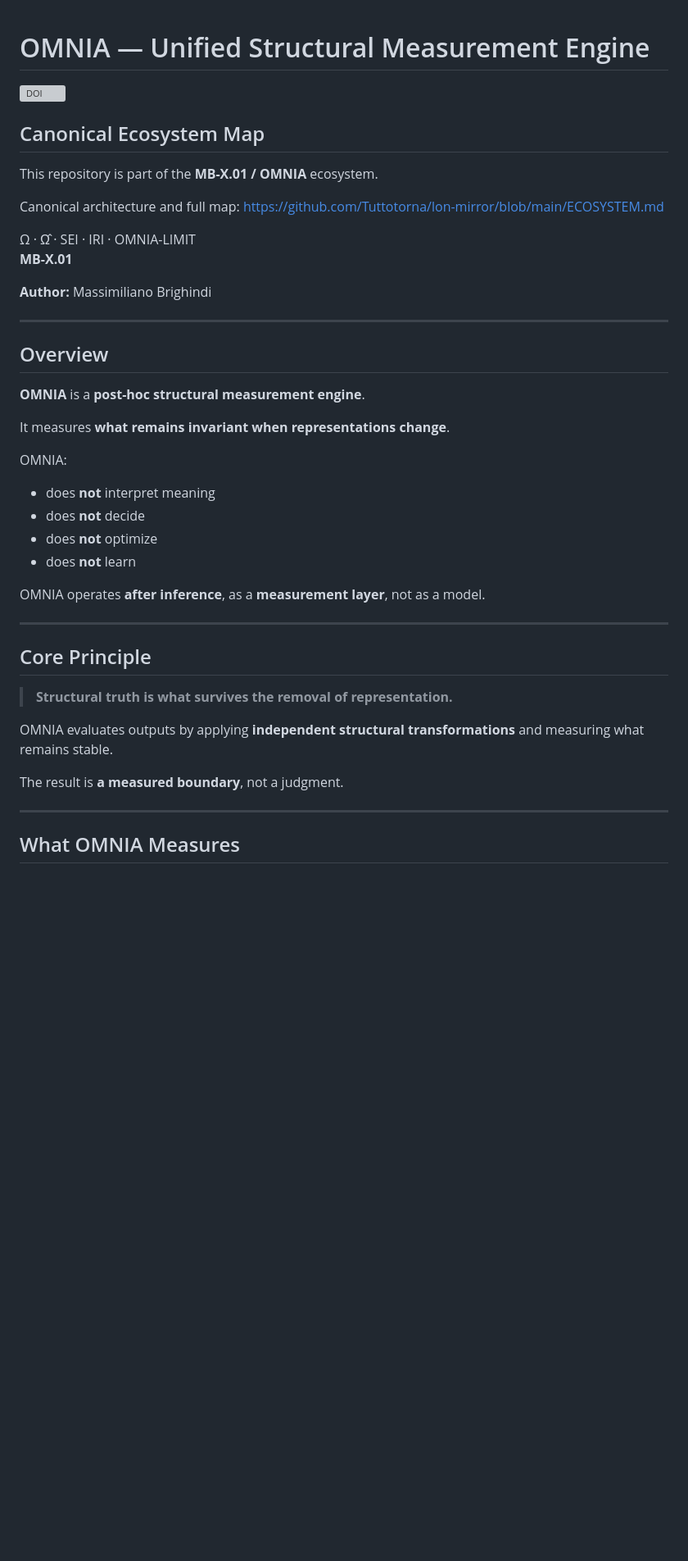
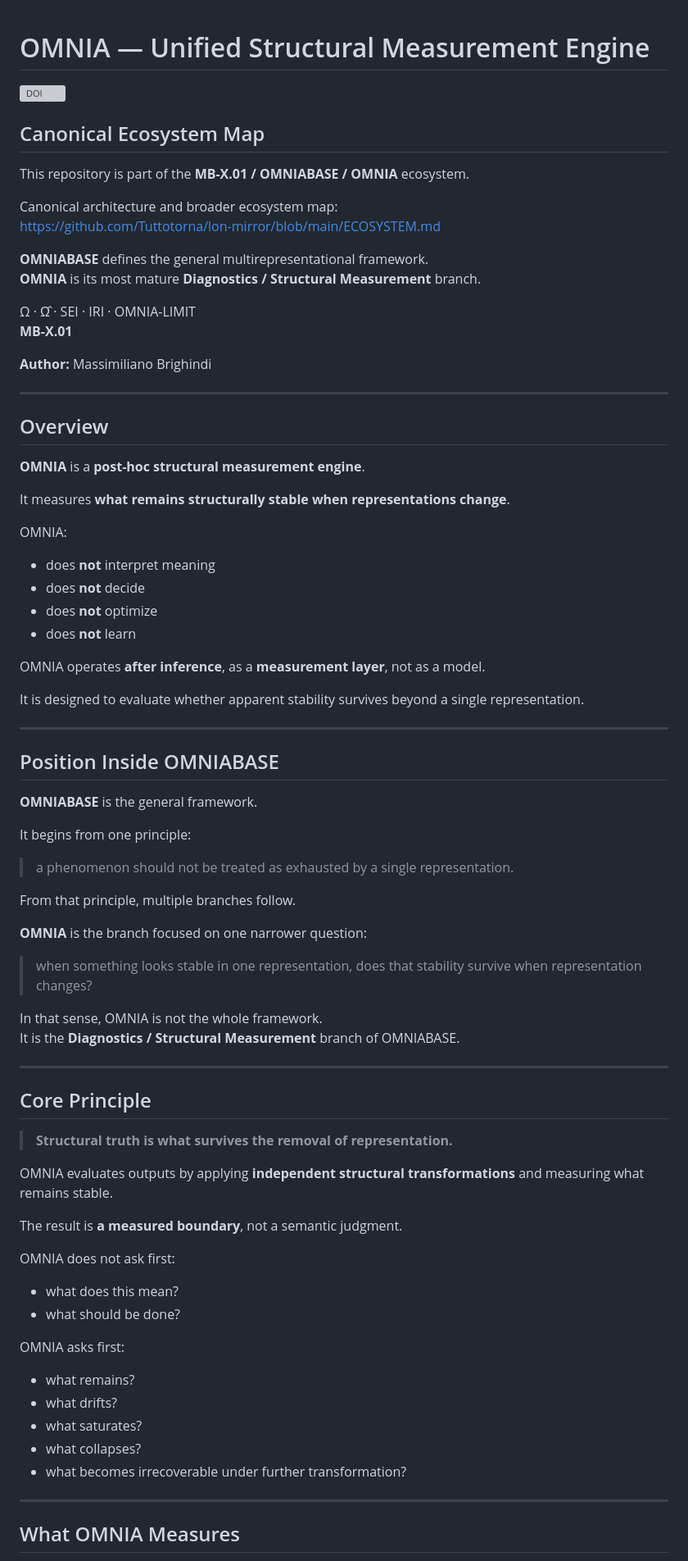
Before and after one commit to Tuttotorna/OMNIA, a Markdown page: README.md, the part around one of its changes. Shown at 82% size. Drawn GitHub-style; blank space fills up the shorter version; grey boxes are pictures that could not be loaded.

```diff
--- a/README.md
+++ b/README.md
@@ -1,12 +1,19 @@
+
+
+
 # OMNIA — Unified Structural Measurement Engine
+
 [![DOI](https://zenodo.org/badge/DOI/10.5281/zenodo.18379486.svg)](https://doi.org/10.5281/zenodo.18379486)
 
 ## Canonical Ecosystem Map
 
-This repository is part of the **MB-X.01 / OMNIA** ecosystem.
+This repository is part of the **MB-X.01 / OMNIABASE / OMNIA** ecosystem.
 
-Canonical architecture and full map:
+Canonical architecture and broader ecosystem map:
 https://github.com/Tuttotorna/lon-mirror/blob/main/ECOSYSTEM.md
+
+**OMNIABASE** defines the general multirepresentational framework.
+**OMNIA** is its most mature **Diagnostics / Structural Measurement** branch.
 
 Ω · Ω̂ · SEI · IRI · OMNIA-LIMIT
 **MB-X.01**
@@ -19,7 +26,7 @@ https://github.com/Tuttotorna/lon-mirror/blob/main/ECOSYSTEM.md
 
 **OMNIA** is a **post-hoc structural measurement engine**.
 
-It measures **what remains invariant when representations change**.
+It measures **what remains structurally stable when representations change**.
 
 OMNIA:
 
@@ -30,16 +37,47 @@ OMNIA:
 
 OMNIA operates **after inference**, as a **measurement layer**, not as a model.
 
+It is designed to evaluate whether apparent stability survives beyond a single representation.
+
+---
+
+## Position Inside OMNIABASE
+
+**OMNIABASE** is the general framework.
+
+It begins from one principle:
+
+> a phenomenon should not be treated as exhausted by a single representation.
+
+From that principle, multiple branches follow.
+
+**OMNIA** is the branch focused on one narrower question:
+
+> when something looks stable in one representation, does that stability survive when representation changes?
+
+In that sense, OMNIA is not the whole framework.
+It is the **Diagnostics / Structural Measurement** branch of OMNIABASE.
+
 ---
 
 ## Core Principle
 
 > **Structural truth is what survives the removal of representation.**
 
-OMNIA evaluates outputs by applying **independent structural transformations**
-and measuring what remains stable.
+OMNIA evaluates outputs by applying **independent structural transformations** and measuring what remains stable.
 
-The result is **a measured boundary**, not a judgment.
+The result is **a measured boundary**, not a semantic judgment.
+
+OMNIA does not ask first:
+- what does this mean?
+- what should be done?
+
+OMNIA asks first:
+- what remains?
+- what drifts?
+- what saturates?
+- what collapses?
+- what becomes irrecoverable under further transformation?
 
 ---
 
```
Also changed, not shown: other parts of README.md (+153 -33 lines).
